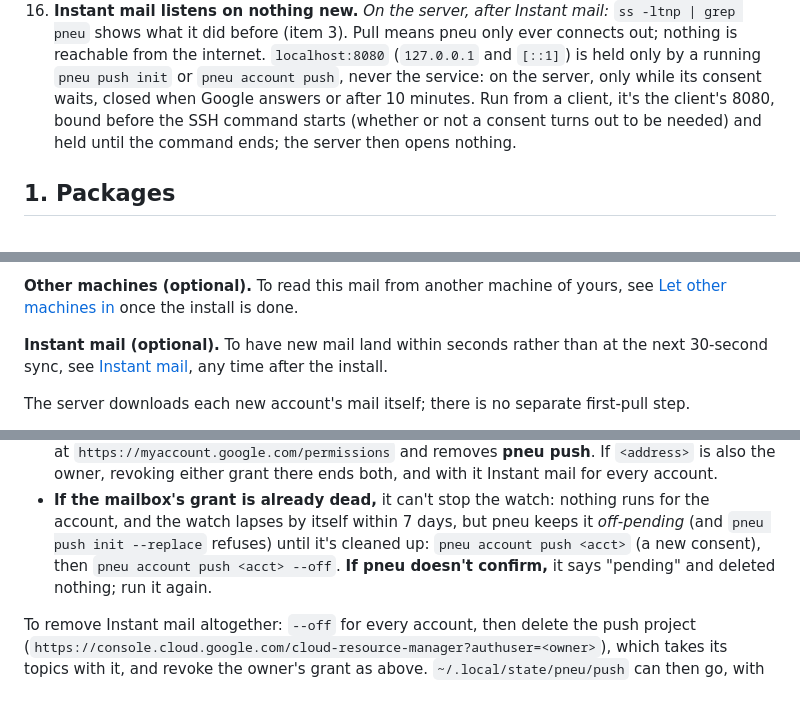
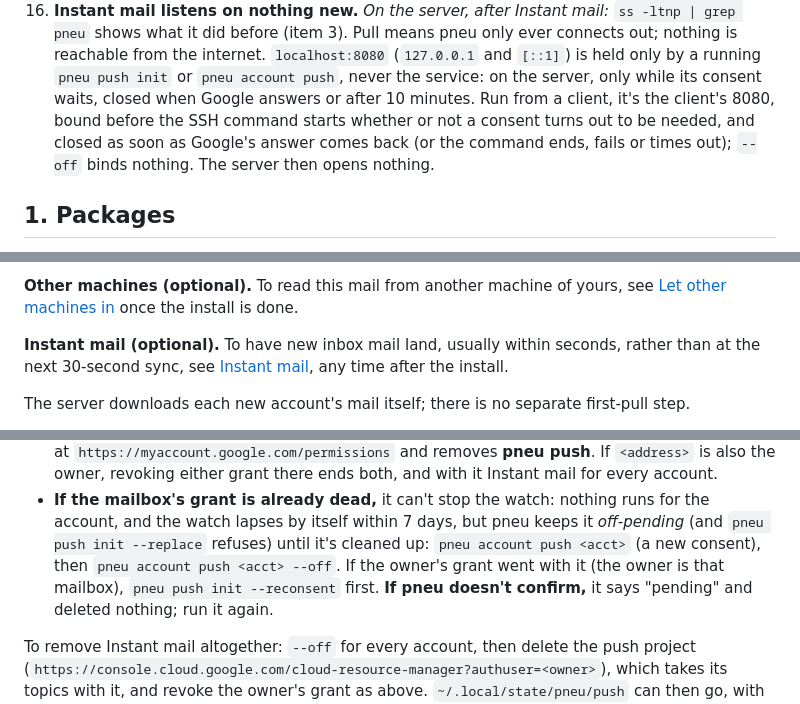
Before and after one commit to jmckible/pneu, a Markdown page: INSTALL.md, 3 parts joined by grey strips. GitHub-like rendering.

```diff
--- a/INSTALL.md
+++ b/INSTALL.md
@@ -388,9 +388,10 @@ a server where it's set up.
     a running `pneu push init` or `pneu account push`, never the service:
     on the server, only while its consent waits, closed when Google
     answers or after 10 minutes. Run from a client, it's the client's
-    8080, bound before the SSH command starts (whether or not a consent
-    turns out to be needed) and held until the command ends; the server
-    then opens nothing.
+    8080, bound before the SSH command starts whether or not a consent
+    turns out to be needed, and closed as soon as Google's answer comes
+    back (or the command ends, fails or times out); `--off` binds
+    nothing. The server then opens nothing.
 
 ## 1. Packages
 
@@ -621,7 +622,7 @@ when a server is running.
 of yours, see [Let other machines in](#let-other-machines-in) once the
 install is done.
 
-**Instant mail (optional).** To have new mail land within seconds rather
+**Instant mail (optional).** To have new inbox mail land, usually within seconds, rather
 than at the next 30-second sync, see [Instant mail](#instant-mail), any
 time after the install.
 
@@ -971,7 +979,9 @@ state, then says what's left, none of which pneu removes:
   nothing runs for the account, and the watch lapses by itself within 7
   days, but pneu keeps it *off-pending* (and `pneu push init --replace`
   refuses) until it's cleaned up: `pneu account push <acct>` (a new
-  consent), then `pneu account push <acct> --off`. **If pneu doesn't
+  consent), then `pneu account push <acct> --off`. If the owner's grant
+  went with it (the owner is that mailbox), `pneu push init --reconsent`
+  first. **If pneu doesn't
   confirm,** it says "pending" and deleted nothing; run it again.
 
 To remove Instant mail altogether: `--off` for every account, then delete
```
Also changed, not shown: other parts of INSTALL.md (+18 -11 lines), AGENTS.md (+1 -1 lines).
